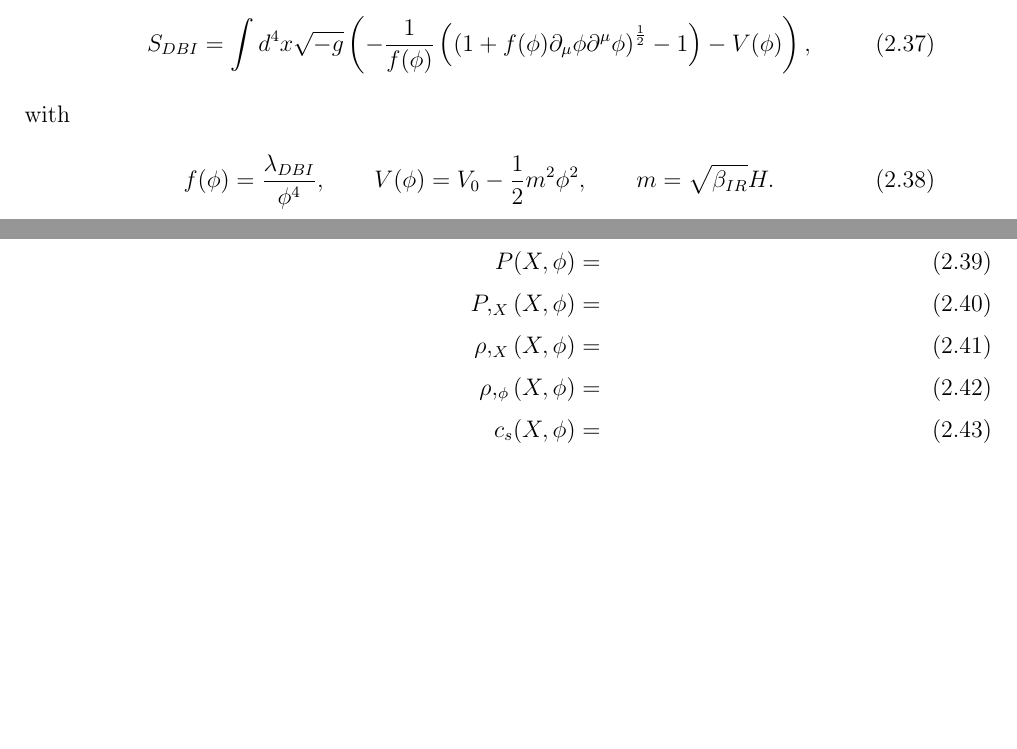
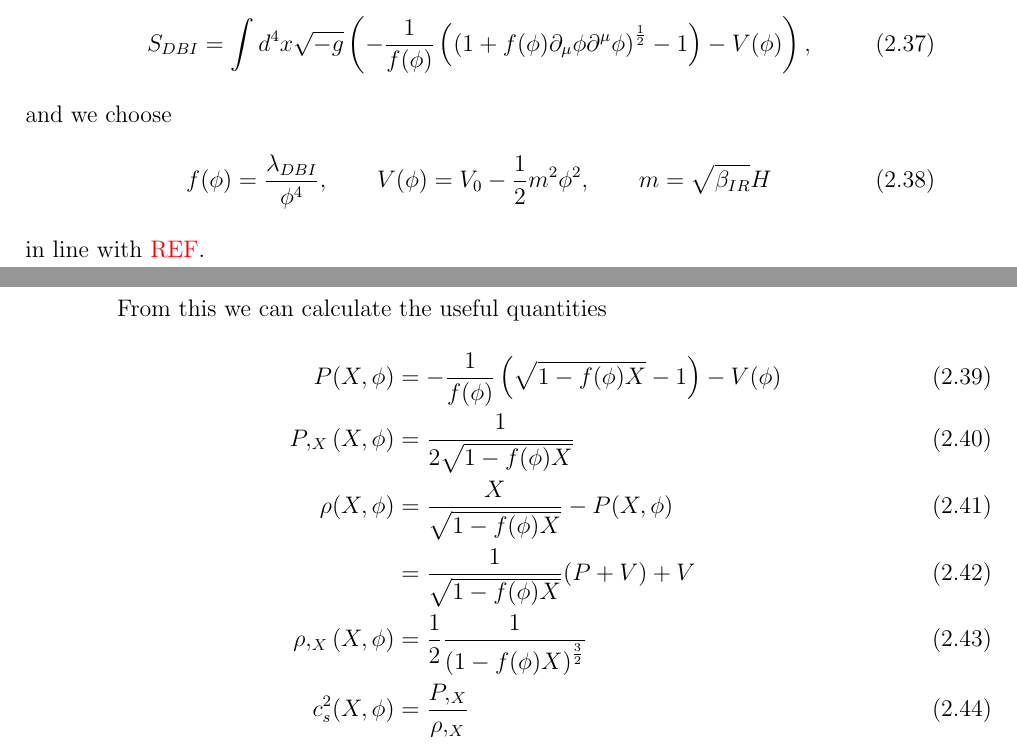
Before and after one commit to pc559/thesis, a LaTeX thesis (thesis.tex, which reads intro2_chapter.tex): two parts of pages 54 and 55 of 130, joined at a grey line, cut so that both start at the same text, the shorter picture padded with empty space. Compiled offline with pdfLaTeX; a missing bibliography style is replaced by a similar one.

Commit message:
dbi quantities

```diff
--- a/intro2_chapter.tex
+++ b/intro2_chapter.tex
@@ -489,17 +489,21 @@ allow comparison with the CMB.
 \begin{align}\label{eq:dbi_action}
     S_{DBI}=\int d^4x\sqrt{-g}\left(-\frac{1}{f(\phi)}\left(\left(1+f(\phi)\partial_\mu\phi\partial^\mu\phi\right)^{\frac{1}{2}}-1\right)-V(\phi)\right),
 \end{align}
-with
+and we choose
 \begin{align}\label{eq:dbi_warp}
     f(\phi)=\frac{\lambda_{DBI}}{\phi^4},\qquad
     V(\phi)=V_0-\frac{1}{2}m^2\phi^2,\qquad
-    m=\sqrt{\beta_{IR}}H.
+    m=\sqrt{\beta_{IR}}H
 \end{align}
+in line with \textcolor{red}{REF}.
 
+    From this we can calculate the useful quantities
     \begin{align}
-        P(X, \phi) &=\\
-        P,_X(X, \phi) &=\\
-        \rho,_X(X, \phi) &=\\
-        \rho,_\phi(X, \phi) &=\\
-        c_s(X, \phi) &=
+        P(X, \phi) &= -\frac{1}{f(\phi)}\left(\sqrt{1-f(\phi)X}-1\right)-V(\phi)\\
+        P,_X(X, \phi) &= \frac{1}{2\sqrt{1-f(\phi)X}}\\
+        \rho(X, \phi) &= \frac{X}{\sqrt{1-f(\phi)X}}-P(X,\phi)\\
+                    &= \frac{1}{\sqrt{1-f(\phi)X}}(P+V)+V\\
+        \rho,_X(X, \phi) &= \frac{1}{2}\frac{1}{\left(1-f(\phi)X\right)^{\frac{3}{2}}}\\
+        c^2_s(X, \phi) &= \frac{P,_X}{\rho,_X}\\
+                    &= 1-f(\phi)X
     \end{align}
```
Also changed, not shown: word_counts.csv (+1 -0 lines), intro2_chapter.tex (2 more changed lines).
